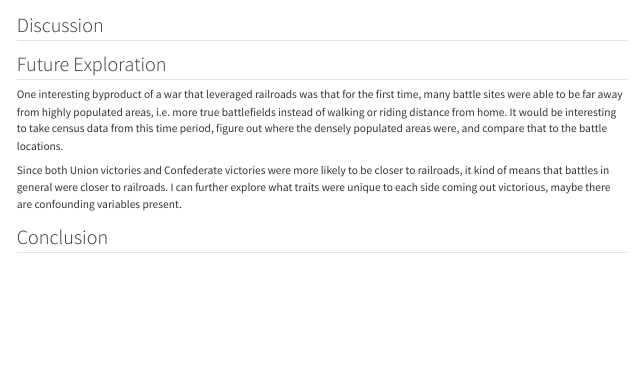
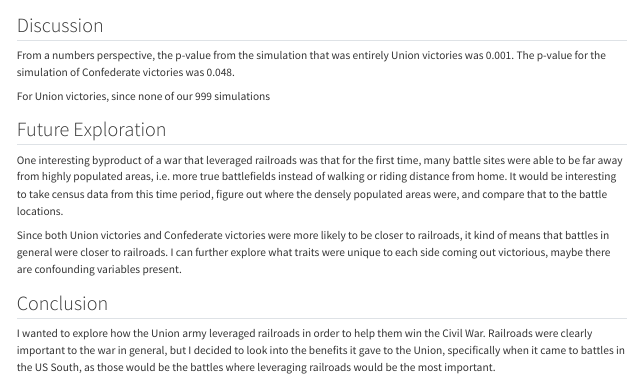
Before and after one commit to wzc3/GIS_final_project_will_corbin, a Quarto document (docs/index.qmd): the page in a window 1100 px wide, from 7950 px down. Rendered offline with R 4.5, knitr and Pandoc in place of Quarto, with nearby package versions; some code elsewhere in the file could not run offline; long lines of code are wrapped.

Commit message:
more writeup

````diff
--- a/docs/index.qmd
+++ b/docs/index.qmd
@@ -412,15 +412,20 @@ full_count_df |> ggplot(aes(x=High)) +
 ```
 
 P-value.
+
 ```{r}
 p_value_df <- mc_df[mc_df$High <= obs_confed_counts["High"],]
 p_value <- nrow(p_value_df) / nrow(mc_df)
 p_value
 ```
 
+## Discussion
 
+From a numbers perspective, the p-value from the simulation that was entirely Union victories was 0.001.
+The p-value for the simulation of Confederate victories was 0.048.
 
-## Discussion
+For Union victories, since none of our 999 simulations
+
 
 
 ## Future Exploration
@@ -435,3 +440,8 @@ it kind of means that battles in general were closer to railroads. I can further
 traits were unique to each side coming out victorious, maybe there are confounding variables present.
 
 ## Conclusion
+
+I wanted to explore how the Union army leveraged railroads in order to help them win the Civil War.
+Railroads were clearly important to the war in general, but I decided to look into the benefits it gave to the Union,
+specifically when it came to battles in the US South, as those would be the battles where leveraging railroads would be
+the most important.
````
